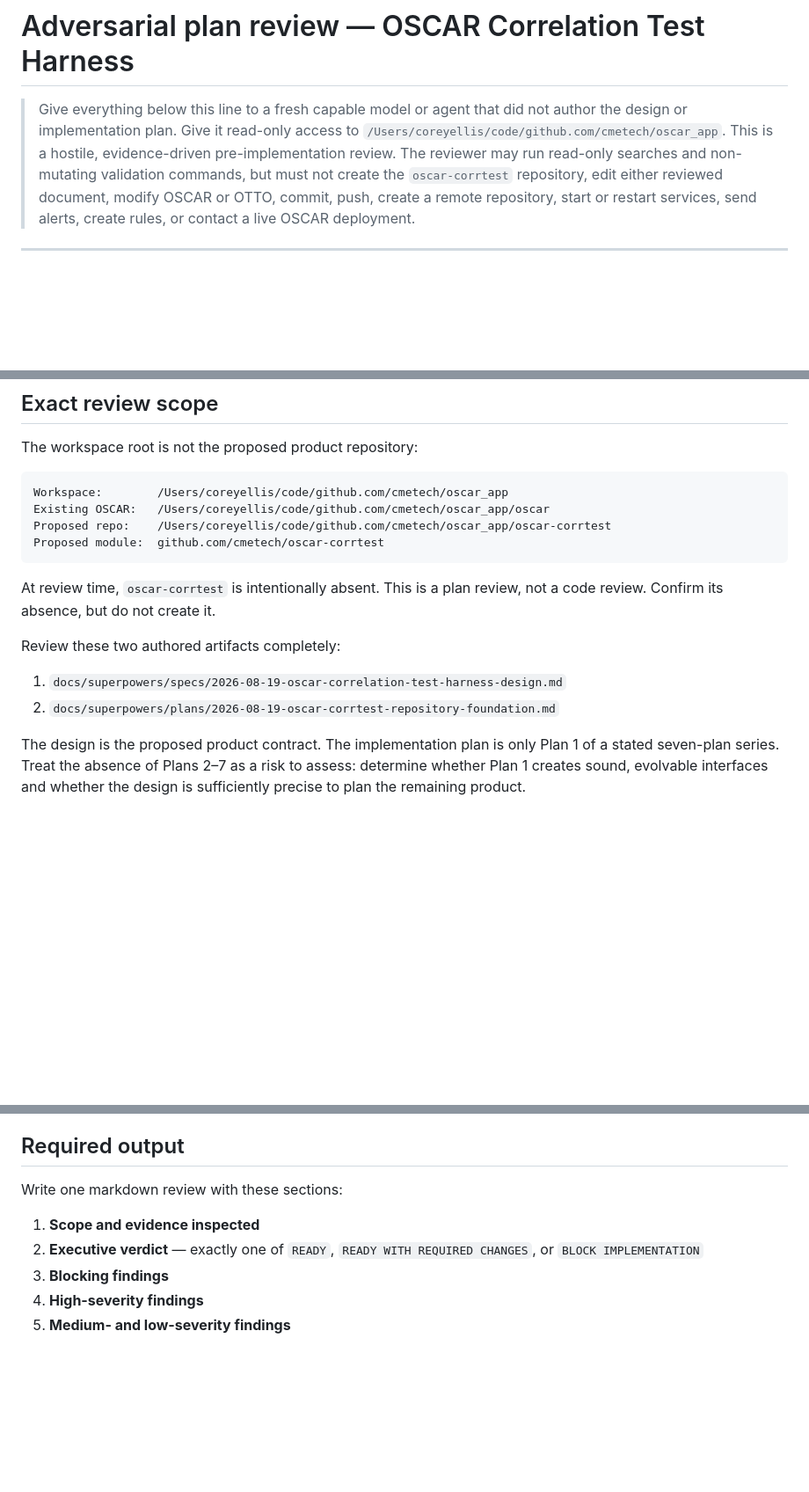
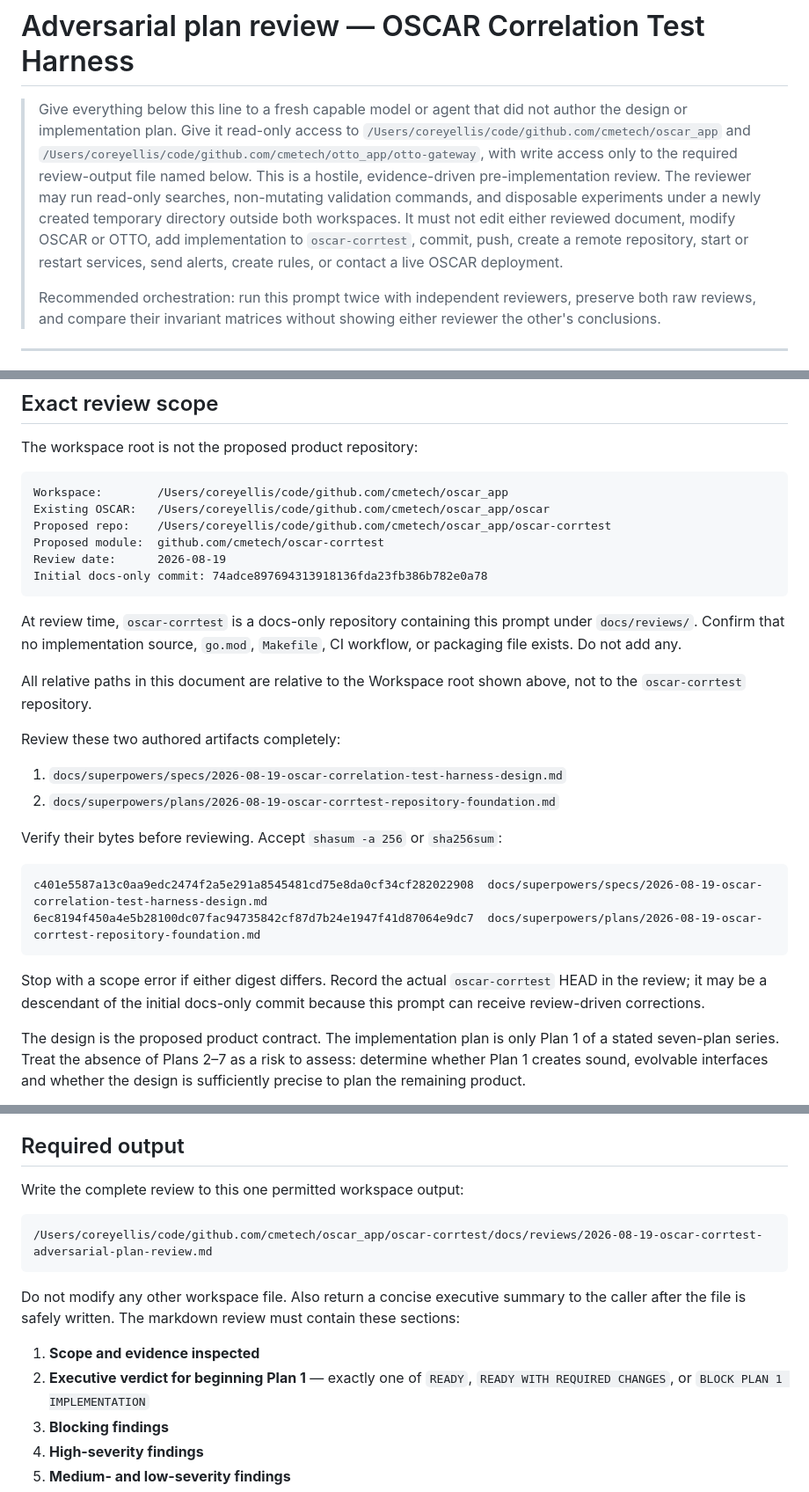
Before and after one commit to cmetech/oscar-corrtest, a Markdown page: docs/reviews/2026-08-19-oscar-corrtest-adversarial-plan-review-prompt.md, 3 parts joined by grey strips. Shown at 88% size. GitHub-like rendering; blank space fills up the shorter version.

Commit message:
docs: harden adversarial review contract

````diff
--- a/docs/reviews/2026-08-19-oscar-corrtest-adversarial-plan-review-prompt.md
+++ b/docs/reviews/2026-08-19-oscar-corrtest-adversarial-plan-review-prompt.md
@@ -2,12 +2,19 @@
 
 > Give everything below this line to a fresh capable model or agent that did not
 > author the design or implementation plan. Give it read-only access to
-> `/Users/coreyellis/code/github.com/cmetech/oscar_app`. This is a hostile,
+> `/Users/coreyellis/code/github.com/cmetech/oscar_app` and
+> `/Users/coreyellis/code/github.com/cmetech/otto_app/otto-gateway`, with write
+> access only to the required review-output file named below. This is a hostile,
 > evidence-driven pre-implementation review. The reviewer may run read-only
-> searches and non-mutating validation commands, but must not create the
-> `oscar-corrtest` repository, edit either reviewed document, modify OSCAR or
-> OTTO, commit, push, create a remote repository, start or restart services,
-> send alerts, create rules, or contact a live OSCAR deployment.
+> searches, non-mutating validation commands, and disposable experiments under
+> a newly created temporary directory outside both workspaces. It must not edit
+> either reviewed document, modify OSCAR or OTTO, add implementation to
+> `oscar-corrtest`, commit, push, create a remote repository, start or restart
+> services, send alerts, create rules, or contact a live OSCAR deployment.
+>
+> Recommended orchestration: run this prompt twice with independent reviewers,
+> preserve both raw reviews, and compare their invariant matrices without showing
+> either reviewer the other's conclusions.
 
 ---
 
@@ -47,15 +54,32 @@ Workspace:        /Users/coreyellis/code/github.com/cmetech/oscar_app
 Existing OSCAR:   /Users/coreyellis/code/github.com/cmetech/oscar_app/oscar
 Proposed repo:    /Users/coreyellis/code/github.com/cmetech/oscar_app/oscar-corrtest
 Proposed module:  github.com/cmetech/oscar-corrtest
+Review date:      2026-08-19
+Initial docs-only commit: 74adce897694313918136fda23fb386b782e0a78
 ```
 
-At review time, `oscar-corrtest` is intentionally absent. This is a plan review,
-not a code review. Confirm its absence, but do not create it.
+At review time, `oscar-corrtest` is a docs-only repository containing this
+prompt under `docs/reviews/`. Confirm that no implementation source, `go.mod`,
+`Makefile`, CI workflow, or packaging file exists. Do not add any.
+
+All relative paths in this document are relative to the Workspace root shown
+above, not to the `oscar-corrtest` repository.
 
 Review these two authored artifacts completely:
 
 1. `docs/superpowers/specs/2026-08-19-oscar-correlation-test-harness-design.md`
 2. `docs/superpowers/plans/2026-08-19-oscar-corrtest-repository-foundation.md`
+
+Verify their bytes before reviewing. Accept `shasum -a 256` or `sha256sum`:
+
+```text
+c401e5587a13c0aa9edc2474f2a5e291a8545481cd75e8da0cf34cf282022908  docs/superpowers/specs/2026-08-19-oscar-correlation-test-harness-design.md
+6ec8194f450a4e5b28100dc07fac94735842cf87d7b24e1947f41d87064e9dc7  docs/superpowers/plans/2026-08-19-oscar-corrtest-repository-foundation.md
+```
+
+Stop with a scope error if either digest differs. Record the actual
+`oscar-corrtest` HEAD in the review; it may be a descendant of the initial
+docs-only commit because this prompt can receive review-driven corrections.
 
 The design is the proposed product contract. The implementation plan is only
 Plan 1 of a stated seven-plan series. Treat the absence of Plans 2–7 as a risk
@@ -322,11 +371,19 @@ did not create is BLOCKER.
 
 ## Required output
 
-Write one markdown review with these sections:
+Write the complete review to this one permitted workspace output:
+
+```text
+/Users/coreyellis/code/github.com/cmetech/oscar_app/oscar-corrtest/docs/reviews/2026-08-19-oscar-corrtest-adversarial-plan-review.md
+```
+
+Do not modify any other workspace file. Also return a concise executive summary
+to the caller after the file is safely written. The markdown review must contain
+these sections:
 
 1. **Scope and evidence inspected**
-2. **Executive verdict** — exactly one of `READY`, `READY WITH REQUIRED
-   CHANGES`, or `BLOCK IMPLEMENTATION`
+2. **Executive verdict for beginning Plan 1** — exactly one of `READY`, `READY
+   WITH REQUIRED CHANGES`, or `BLOCK PLAN 1 IMPLEMENTATION`
 3. **Blocking findings**
 4. **High-severity findings**
 5. **Medium- and low-severity findings**
````
Also changed, not shown: other parts of docs/reviews/2026-08-19-oscar-corrtest-adversarial-plan-review-prompt.md (+27 -2 lines).
